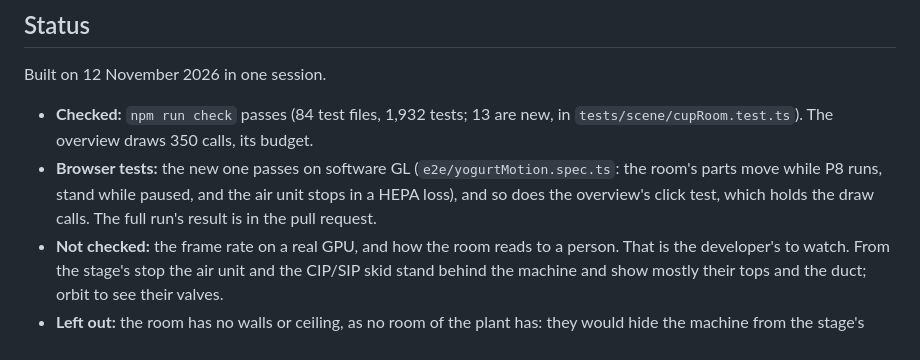
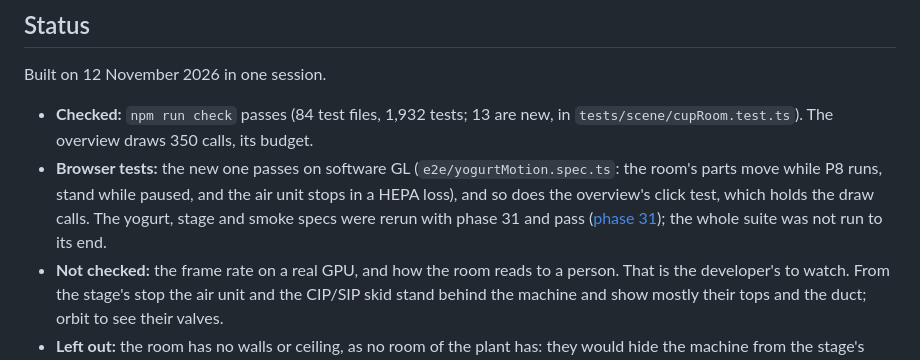
Before and after one commit to Sophanit-Keo/simulation-milk-process, a Markdown page: plan/agent-plan/phase-30-cup-filling-room.md, the part around the change. GitHub-like rendering.

```diff
--- a/plan/agent-plan/phase-30-cup-filling-room.md
+++ b/plan/agent-plan/phase-30-cup-filling-room.md
@@ -93,6 +93,6 @@ The developer asked for this as one change; `lead` builds it lane by lane in one
 Built on 12 November 2026 in one session.
 
 - **Checked:** `npm run check` passes (84 test files, 1,932 tests; 13 are new, in `tests/scene/cupRoom.test.ts`). The overview draws 350 calls, its budget.
-- **Browser tests:** the new one passes on software GL (`e2e/yogurtMotion.spec.ts`: the room's parts move while P8 runs, stand while paused, and the air unit stops in a HEPA loss), and so does the overview's click test, which holds the draw calls. The full run's result is in the pull request.
+- **Browser tests:** the new one passes on software GL (`e2e/yogurtMotion.spec.ts`: the room's parts move while P8 runs, stand while paused, and the air unit stops in a HEPA loss), and so does the overview's click test, which holds the draw calls. The yogurt, stage and smoke specs were rerun with phase 31 and pass ([phase 31](phase-31-cup-room-machines-explained.md#status)); the whole suite was not run to its end.
 - **Not checked:** the frame rate on a real GPU, and how the room reads to a person. That is the developer's to watch. From the stage's stop the air unit and the CIP/SIP skid stand behind the machine and show mostly their tops and the duct; orbit to see their valves.
 - **Left out:** the room has no walls or ceiling, as no room of the plant has: they would hide the machine from the stage's camera. The hygiene line on the floor stands for the high-care zone's edge. The operator carries nothing, and no truck brings the new pallet of cups.
```
Also changed, not shown: plan/agent-plan/phase-31-cup-room-machines-explained.md (+4 -2 lines).
